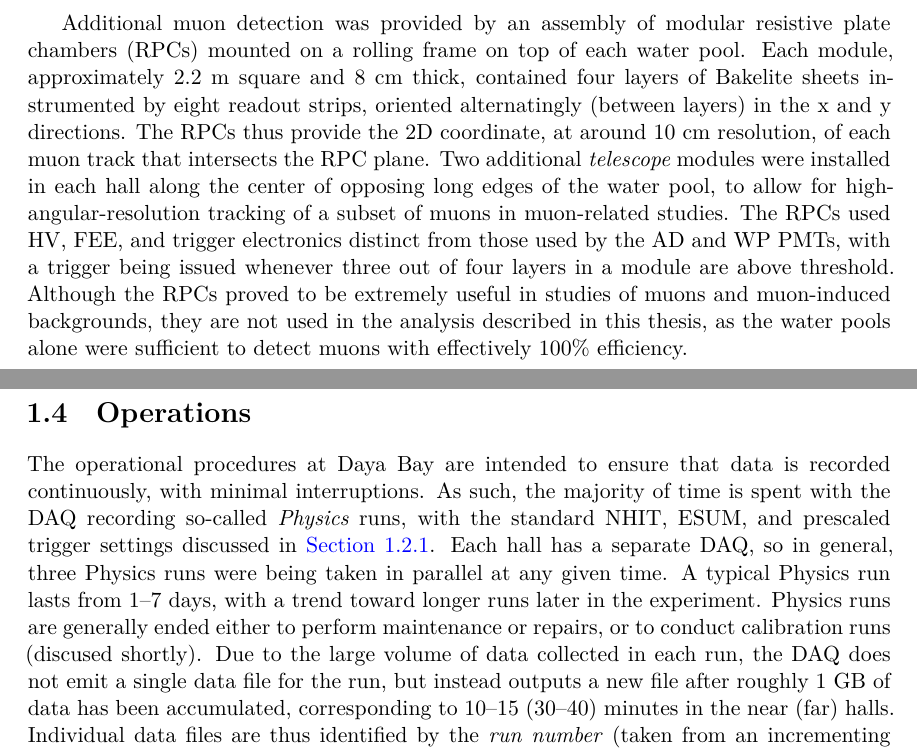
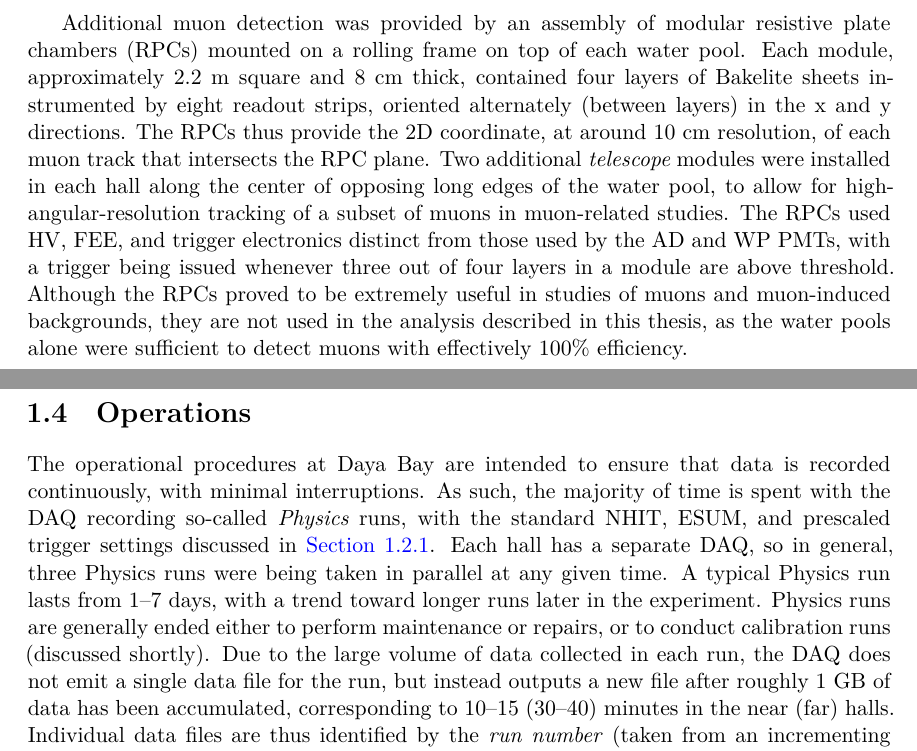
Before and after one commit to mjkramer/thesis, a LaTeX thesis (chapters/Experiment.tex): two parts of pages 11 and 12 of 13, joined at a grey line, cut so that both start at the same text. Compiled offline with XeLaTeX.

Commit message:
Spall check Experiment

```diff
--- a/chapters/Experiment.tex
+++ b/chapters/Experiment.tex
@@ -226,12 +226,12 @@ Meanwhile, muon detection was accomplished by using PMTs\footnote{The water pool
   \label{tab:wpTriggerRates}
 \end{table}
 
-Additional muon detection was provided by an assembly of modular resistive plate chambers (RPCs) mounted on a rolling frame on top of each water pool. Each module, approximately 2.2~m square and 8~cm thick, contained four layers of Bakelite sheets instrumented by eight readout strips, oriented alternatingly (between layers) in the x and y directions. The RPCs thus provide the 2D coordinate, at around 10~cm resolution, of each muon track that intersects the RPC plane. Two additional \emph{telescope} modules were installed in each hall along the center of opposing long edges of the water pool, to allow for high-angular-resolution tracking of a subset of muons in muon-related studies. The RPCs used HV, FEE, and trigger electronics distinct from those used by the AD and WP PMTs, with a trigger being issued whenever three out of four layers in a module are above threshold. Although the RPCs proved to be extremely useful in studies of muons and muon-induced backgrounds, they are not used in the analysis described in this thesis, as the water pools alone were sufficient to detect muons with effectively 100\% efficiency.
+Additional muon detection was provided by an assembly of modular resistive plate chambers (RPCs) mounted on a rolling frame on top of each water pool. Each module, approximately 2.2~m square and 8~cm thick, contained four layers of Bakelite sheets instrumented by eight readout strips, oriented alternately (between layers) in the x and y directions. The RPCs thus provide the 2D coordinate, at around 10~cm resolution, of each muon track that intersects the RPC plane. Two additional \emph{telescope} modules were installed in each hall along the center of opposing long edges of the water pool, to allow for high-angular-resolution tracking of a subset of muons in muon-related studies. The RPCs used HV, FEE, and trigger electronics distinct from those used by the AD and WP PMTs, with a trigger being issued whenever three out of four layers in a module are above threshold. Although the RPCs proved to be extremely useful in studies of muons and muon-induced backgrounds, they are not used in the analysis described in this thesis, as the water pools alone were sufficient to detect muons with effectively 100\% efficiency.
 
 \section{Operations}
 \label{sec:expOperations}
 
-The operational procedures at Daya Bay are intended to ensure that data is recorded continuously, with minimal interruptions. As such, the majority of time is spent with the DAQ recording so-called \emph{Physics} runs, with the standard NHIT, ESUM, and prescaled trigger settings discussed in \autoref{sec:expPmtElec}. Each hall has a separate DAQ, so in general, three Physics runs were being taken in parallel at any given time. A typical Physics run lasts from 1--7 days, with a trend toward longer runs later in the experiment. Physics runs are generally ended either to perform maintenance or repairs, or to conduct calibration runs (discused shortly). Due to the large volume of data collected in each run, the DAQ does not emit a single data file for the run, but instead outputs a new file after roughly 1~GB of data has been accumulated, corresponding to 10--15 (30--40) minutes in the near (far) halls. Individual data files are thus identified by the \emph{run number} (taken from an incrementing counter common among all halls) and the \emph{file number} (which, for each run, ranges from 1 up to the total number of files in the run).
+The operational procedures at Daya Bay are intended to ensure that data is recorded continuously, with minimal interruptions. As such, the majority of time is spent with the DAQ recording so-called \emph{Physics} runs, with the standard NHIT, ESUM, and prescaled trigger settings discussed in \autoref{sec:expPmtElec}. Each hall has a separate DAQ, so in general, three Physics runs were being taken in parallel at any given time. A typical Physics run lasts from 1--7 days, with a trend toward longer runs later in the experiment. Physics runs are generally ended either to perform maintenance or repairs, or to conduct calibration runs (discussed shortly). Due to the large volume of data collected in each run, the DAQ does not emit a single data file for the run, but instead outputs a new file after roughly 1~GB of data has been accumulated, corresponding to 10--15 (30--40) minutes in the near (far) halls. Individual data files are thus identified by the \emph{run number} (taken from an incrementing counter common among all halls) and the \emph{file number} (which, for each run, ranges from 1 up to the total number of files in the run).
 
 Every time the onsite DAQ emits a data file, it is stored temporarily on disk, where it is detected by a custom data transfer service known as SPADE. At this point, SPADE then initiates a transfer of the file to an offsite permanent storage facility at IHEP in China, where the file is categorized and stored. A second instance of SPADE, running at IHEP, then transfers the file to permanent storage at NERSC in the US. As a result, two redundant long-term copies of each data file are stored shortly after the data has been recorded.
 
```
Also changed, not shown: chapters/Experiment.tex (6 more changed lines).
